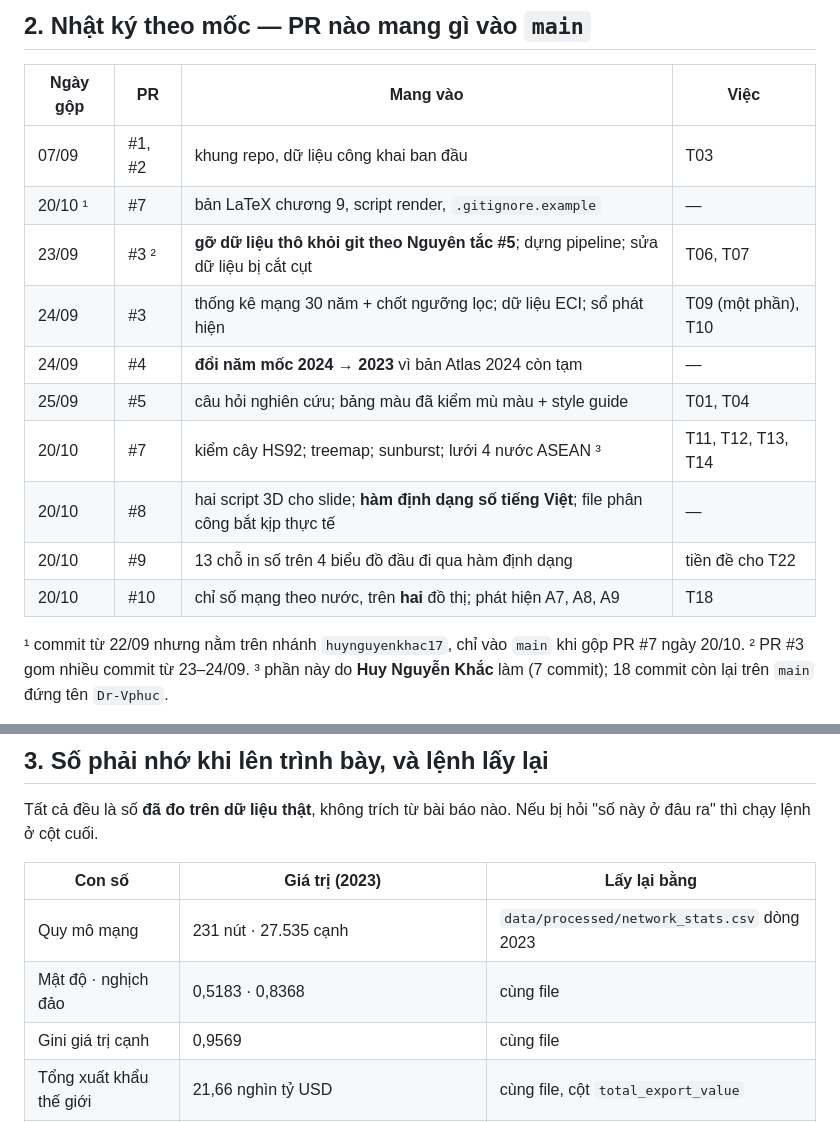
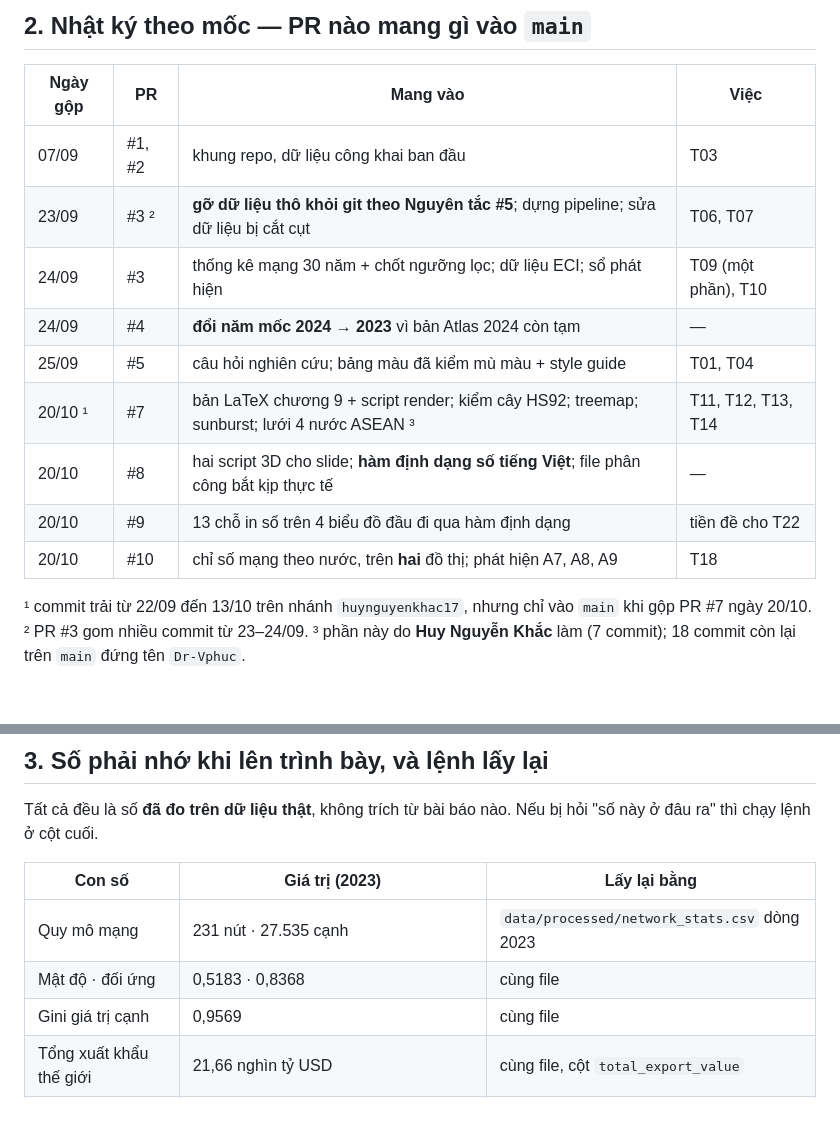
Before and after one commit to Dr-Vphuc/global-ecom, a Markdown page: docs/nhat-ky-cong-viec.md, 2 parts joined by grey strips. GitHub-like rendering; blank space fills up the shorter version.

Commit message:
Fix three slips in the work log
The pull request table had the LaTeX chapter listed on its own row dated
20/10 but sitting between the 07/09 and 23/09 rows, because it was sorted
by the date the commits were written rather than the date they landed.
It now shares the single PR #7 row, and the footnote says the commits span
22/09 to 13/10.

The reciprocity row was labelled "nghịch đảo", which means inverse. The
ledger calls it "đối ứng" and so does the figure caption, so the log now
matches both.

Co-Authored-By: Claude Opus 5 <noreply@anthropic.com>

```diff
--- a/docs/nhat-ky-cong-viec.md
+++ b/docs/nhat-ky-cong-viec.md
@@ -103,17 +103,16 @@ thuyết trình mà chưa sinh lại biểu đồ.
 | Ngày gộp | PR | Mang vào | Việc |
 |---|---|---|---|
 | 07/09 | #1, #2 | khung repo, dữ liệu công khai ban đầu | T03 |
-| 20/10 ¹ | #7 | bản LaTeX chương 9, script render, `.gitignore.example` | — |
 | 23/09 | #3 ² | **gỡ dữ liệu thô khỏi git theo Nguyên tắc #5**; dựng pipeline; sửa dữ liệu bị cắt cụt | T06, T07 |
 | 24/09 | #3 | thống kê mạng 30 năm + chốt ngưỡng lọc; dữ liệu ECI; sổ phát hiện | T09 (một phần), T10 |
 | 24/09 | #4 | **đổi năm mốc 2024 → 2023** vì bản Atlas 2024 còn tạm | — |
 | 25/09 | #5 | câu hỏi nghiên cứu; bảng màu đã kiểm mù màu + style guide | T01, T04 |
-| 20/10 | #7 | kiểm cây HS92; treemap; sunburst; lưới 4 nước ASEAN ³ | T11, T12, T13, T14 |
+| 20/10 ¹ | #7 | bản LaTeX chương 9 + script render; kiểm cây HS92; treemap; sunburst; lưới 4 nước ASEAN ³ | T11, T12, T13, T14 |
 | 20/10 | #8 | hai script 3D cho slide; **hàm định dạng số tiếng Việt**; file phân công bắt kịp thực tế | — |
 | 20/10 | #9 | 13 chỗ in số trên 4 biểu đồ đầu đi qua hàm định dạng | tiền đề cho T22 |
 | 20/10 | #10 | chỉ số mạng theo nước, trên **hai** đồ thị; phát hiện A7, A8, A9 | T18 |
 
-¹ commit từ 22/09 nhưng nằm trên nhánh `huynguyenkhac17`, chỉ vào `main` khi gộp PR #7 ngày 20/10.
+¹ commit trải từ 22/09 đến 13/10 trên nhánh `huynguyenkhac17`, nhưng chỉ vào `main` khi gộp PR #7 ngày 20/10.
 ² PR #3 gom nhiều commit từ 23–24/09.
 ³ phần này do **Huy Nguyễn Khắc** làm (7 commit); 18 commit còn lại trên `main` đứng tên `Dr-Vphuc`.
 
@@ -130,7 +129,7 @@ Tất cả đều là số **đã đo trên dữ liệu thật**, không trích
 | Con số | Giá trị (2023) | Lấy lại bằng |
 |---|---|---|
 | Quy mô mạng | 231 nút · 27.535 cạnh | `data/processed/network_stats.csv` dòng 2023 |
-| Mật độ · nghịch đảo | 0,5183 · 0,8368 | cùng file |
+| Mật độ · đối ứng | 0,5183 · 0,8368 | cùng file |
 | Gini giá trị cạnh | 0,9569 | cùng file |
 | Tổng xuất khẩu thế giới | 21,66 nghìn tỷ USD | cùng file, cột `total_export_value` |
 | Xuất khẩu Việt Nam | 385,5390 tỷ USD = **75,3×** năm 1995 | `country_year.csv`, lọc `VNM` |
```
